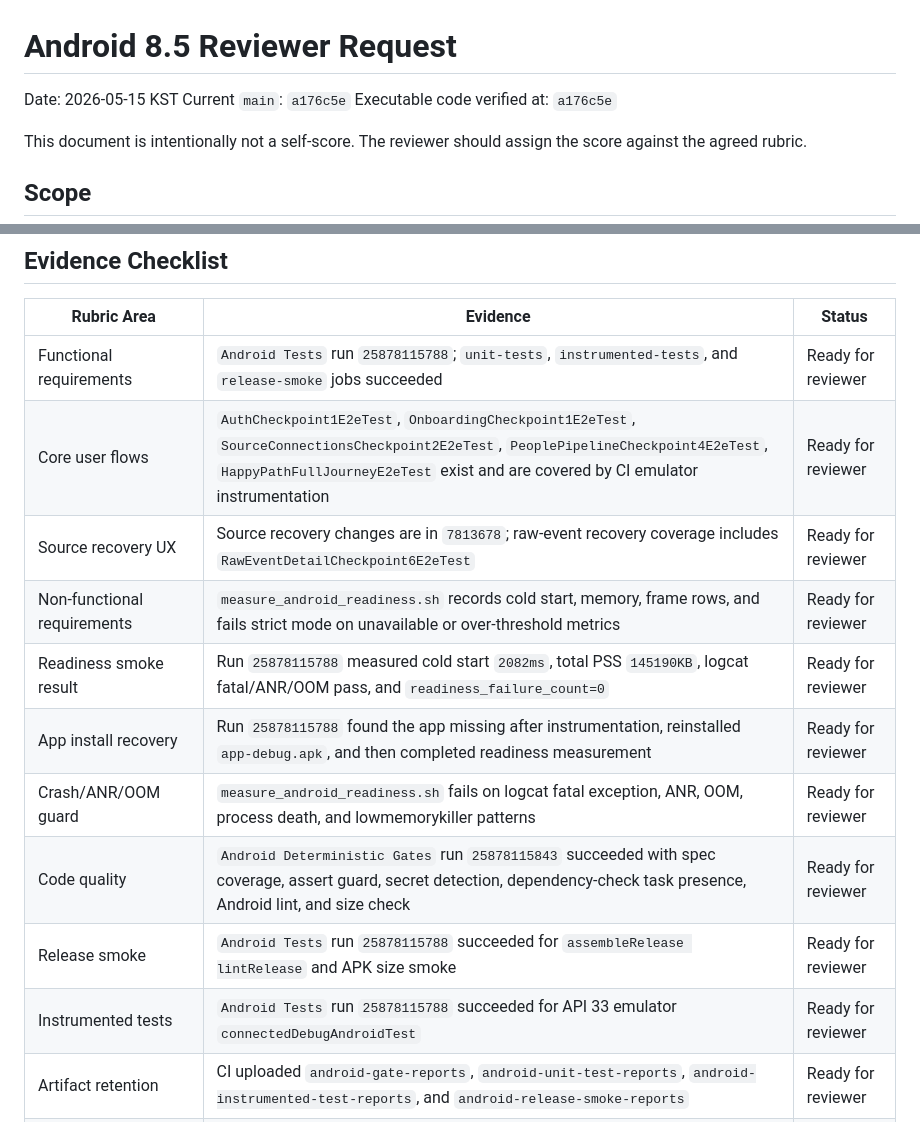
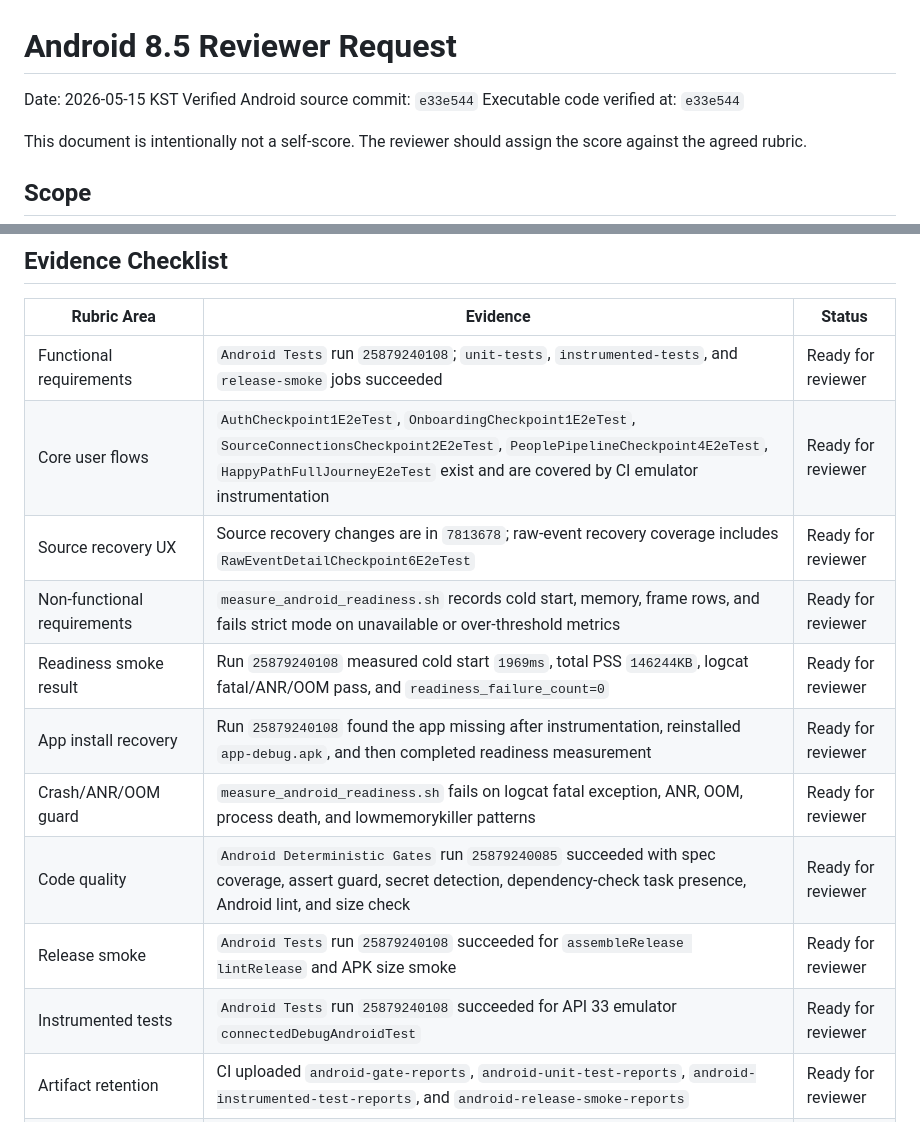
Before and after one commit to without2026/becalm-android, a Markdown page: docs/readiness/android-8-5-review-request.md, 2 parts joined by grey strips. GitHub-like rendering.

Commit message:
Update readiness evidence to latest CI

```diff
--- a/docs/readiness/android-8-5-review-request.md
+++ b/docs/readiness/android-8-5-review-request.md
@@ -1,8 +1,8 @@
 # Android 8.5 Reviewer Request
 
 Date: 2026-05-15 KST
-Current `main`: `a176c5e`
-Executable code verified at: `a176c5e`
+Verified Android source commit: `e33e544`
+Executable code verified at: `e33e544`
 
 This document is intentionally not a self-score. The reviewer should assign the
 score against the agreed rubric.
@@ -26,16 +26,16 @@ Explicitly excluded by user direction:
 
 | Rubric Area | Evidence | Status |
 |---|---|---|
-| Functional requirements | `Android Tests` run `25878115788`; `unit-tests`, `instrumented-tests`, and `release-smoke` jobs succeeded | Ready for reviewer |
+| Functional requirements | `Android Tests` run `25879240108`; `unit-tests`, `instrumented-tests`, and `release-smoke` jobs succeeded | Ready for reviewer |
 | Core user flows | `AuthCheckpoint1E2eTest`, `OnboardingCheckpoint1E2eTest`, `SourceConnectionsCheckpoint2E2eTest`, `PeoplePipelineCheckpoint4E2eTest`, `HappyPathFullJourneyE2eTest` exist and are covered by CI emulator instrumentation | Ready for reviewer |
 | Source recovery UX | Source recovery changes are in `7813678`; raw-event recovery coverage includes `RawEventDetailCheckpoint6E2eTest` | Ready for reviewer |
 | Non-functional requirements | `measure_android_readiness.sh` records cold start, memory, frame rows, and fails strict mode on unavailable or over-threshold metrics | Ready for reviewer |
-| Readiness smoke result | Run `25878115788` measured cold start `2082ms`, total PSS `145190KB`, logcat fatal/ANR/OOM pass, and `readiness_failure_count=0` | Ready for reviewer |
-| App install recovery | Run `25878115788` found the app missing after instrumentation, reinstalled `app-debug.apk`, and then completed readiness measurement | Ready for reviewer |
+| Readiness smoke result | Run `25879240108` measured cold start `1969ms`, total PSS `146244KB`, logcat fatal/ANR/OOM pass, and `readiness_failure_count=0` | Ready for reviewer |
+| App install recovery | Run `25879240108` found the app missing after instrumentation, reinstalled `app-debug.apk`, and then completed readiness measurement | Ready for reviewer |
 | Crash/ANR/OOM guard | `measure_android_readiness.sh` fails on logcat fatal exception, ANR, OOM, process death, and lowmemorykiller patterns | Ready for reviewer |
-| Code quality | `Android Deterministic Gates` run `25878115843` succeeded with spec coverage, assert guard, secret detection, dependency-check task presence, Android lint, and size check | Ready for reviewer |
-| Release smoke | `Android Tests` run `25878115788` succeeded for `assembleRelease lintRelease` and APK size smoke | Ready for reviewer |
-| Instrumented tests | `Android Tests` run `25878115788` succeeded for API 33 emulator `connectedDebugAndroidTest` | Ready for reviewer |
+| Code quality | `Android Deterministic Gates` run `25879240085` succeeded with spec coverage, assert guard, secret detection, dependency-check task presence, Android lint, and size check | Ready for reviewer |
+| Release smoke | `Android Tests` run `25879240108` succeeded for `assembleRelease lintRelease` and APK size smoke | Ready for reviewer |
+| Instrumented tests | `Android Tests` run `25879240108` succeeded for API 33 emulator `connectedDebugAndroidTest` | Ready for reviewer |
 | Artifact retention | CI uploaded `android-gate-reports`, `android-unit-test-reports`, `android-instrumented-test-reports`, and `android-release-smoke-reports` | Ready for reviewer |
 | Legacy observability vendor removal | Repo-wide legacy crash-vendor grep returns no matches | Ready for reviewer |
 | Firebase + Amplitude scope | `.pipeline/platform.yml` declares `firebase_crashlytics_planned` and `amplitude_planned`; readiness docs state these are separate workstream items | Ready for reviewer |
```
Also changed, not shown: docs/readiness/android-8-5-completion-audit.md (+17 -17 lines), docs/readiness/android-8-5-hardening-checklist.md (+10 -10 lines).
